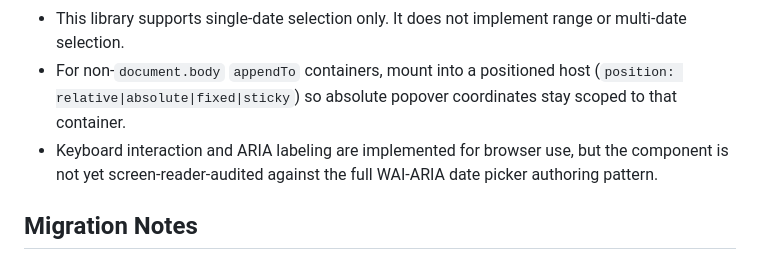
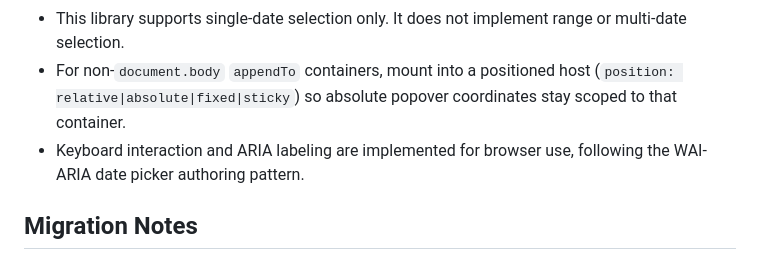
Before and after one commit to Thekster/ThekDatePicker, a Markdown page: README.md, the part around the change. GitHub-like rendering.

Commit message:
docs: update accessibility status in README

```diff
--- a/README.md
+++ b/README.md
@@ -223,7 +223,7 @@ setGlobalOptions({
 - Option precedence is: instance options override global options.
 - This library supports single-date selection only. It does not implement range or multi-date selection.
 - For non-`document.body` `appendTo` containers, mount into a positioned host (`position: relative|absolute|fixed|sticky`) so absolute popover coordinates stay scoped to that container.
-- Keyboard interaction and ARIA labeling are implemented for browser use, but the component is not yet screen-reader-audited against the full WAI-ARIA date picker authoring pattern.
+- Keyboard interaction and ARIA labeling are implemented for browser use, following the WAI-ARIA date picker authoring pattern.
 
 ## Migration Notes
 
```
